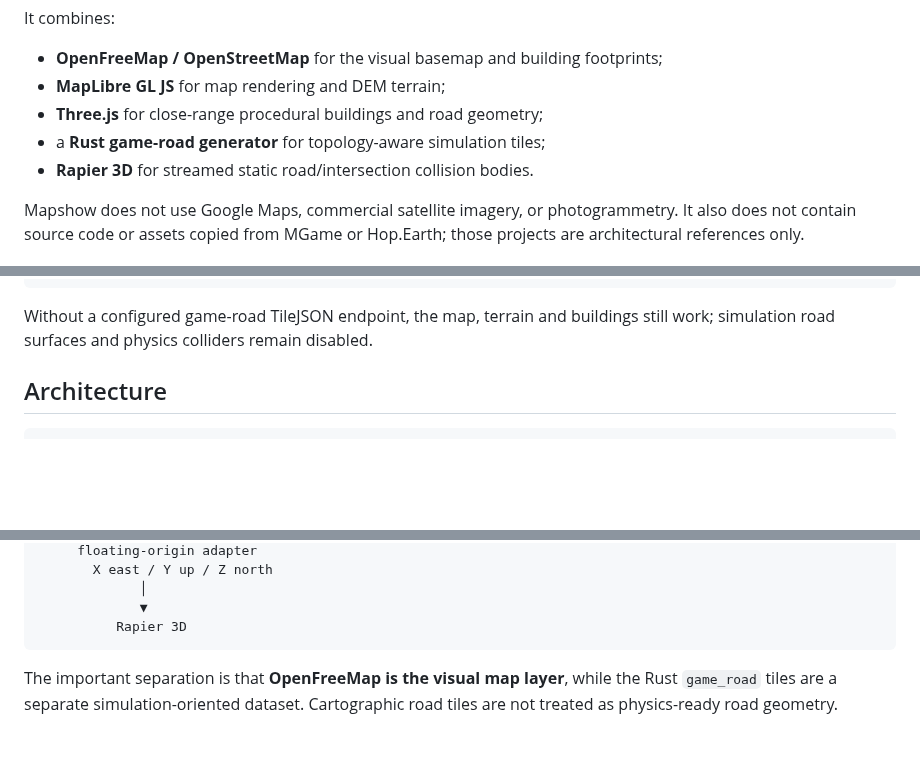
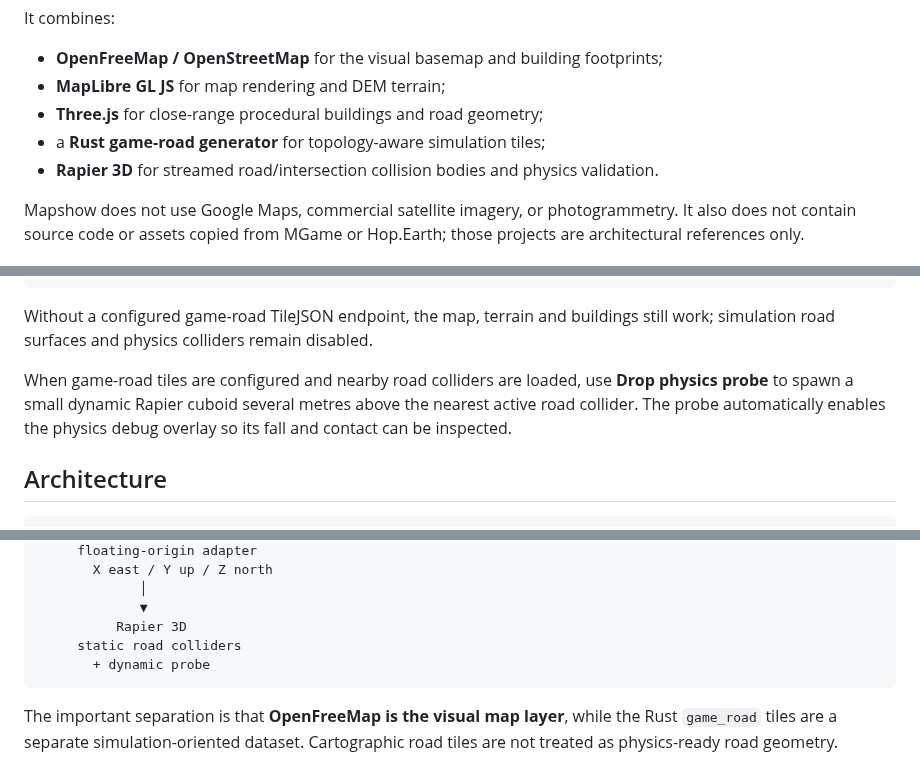
Before and after one commit to helenkwok/mapshow, a Markdown page: README.md, 3 parts joined by grey strips. Drawn GitHub-style; blank space fills up the shorter version.

````diff
--- a/README.md
+++ b/README.md
@@ -8,7 +8,7 @@ It combines:
 - **MapLibre GL JS** for map rendering and DEM terrain;
 - **Three.js** for close-range procedural buildings and road geometry;
 - a **Rust game-road generator** for topology-aware simulation tiles;
-- **Rapier 3D** for streamed static road/intersection collision bodies.
+- **Rapier 3D** for streamed road/intersection collision bodies and physics validation.
 
 Mapshow does not use Google Maps, commercial satellite imagery, or photogrammetry. It also does not contain source code or assets copied from MGame or Hop.Earth; those projects are architectural references only.
 
@@ -57,6 +58,8 @@ npm run preview
 ```
 
 Without a configured game-road TileJSON endpoint, the map, terrain and buildings still work; simulation road surfaces and physics colliders remain disabled.
+
+When game-road tiles are configured and nearby road colliders are loaded, use **Drop physics probe** to spawn a small dynamic Rapier cuboid several metres above the nearest active road collider. The probe automatically enables the physics debug overlay so its fall and contact can be inspected.
 
 ## Architecture
 
@@ -105,6 +108,8 @@ Browser road-world assembler
              │
              ▼
           Rapier 3D
+     static road colliders
+       + dynamic probe
 ```
 
 The important separation is that **OpenFreeMap is the visual map layer**, while the Rust `game_road` tiles are a separate simulation-oriented dataset. Cartographic road tiles are not treated as physics-ready road geometry.
````
Also changed, not shown: other parts of README.md (+8 -6 lines).
